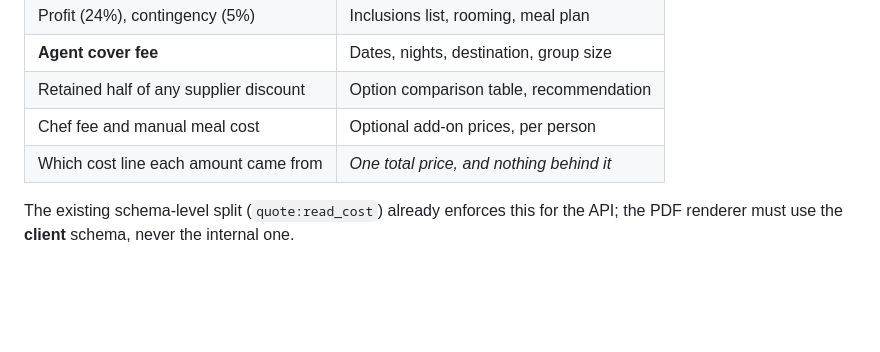
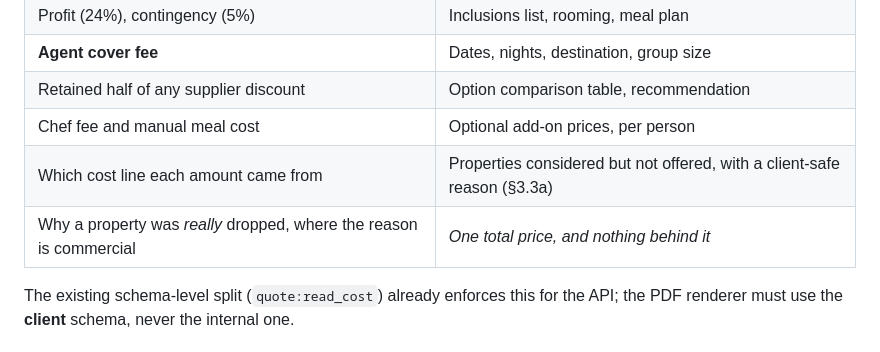
Before and after one commit to NdegwaCodes/Heissal.Tours, a Markdown page: docs/stage-3-quotation-document.md, the part around one of its changes. Drawn GitHub-style; blank space fills up the shorter version.

```diff
--- a/docs/stage-3-quotation-document.md
+++ b/docs/stage-3-quotation-document.md
@@ -31,7 +31,8 @@ This is the hard rule of the stage. Nothing below the line reaches the document:
 | **Agent cover fee** | Dates, nights, destination, group size |
 | Retained half of any supplier discount | Option comparison table, recommendation |
 | Chef fee and manual meal cost | Optional add-on prices, per person |
-| Which cost line each amount came from | *One total price, and nothing behind it* |
+| Which cost line each amount came from | Properties considered but not offered, with a client-safe reason (§3.3a) |
+| Why a property was *really* dropped, where the reason is commercial | *One total price, and nothing behind it* |
 
 The existing schema-level split (`quote:read_cost`) already enforces this for the API;
 the PDF renderer must use the **client** schema, never the internal one.
```
Also changed, not shown: other parts of docs/stage-3-quotation-document.md (+35 -7 lines), docs/decision-log.md (+10 -0 lines), docs/roadmap.md (+1 -1 lines).
